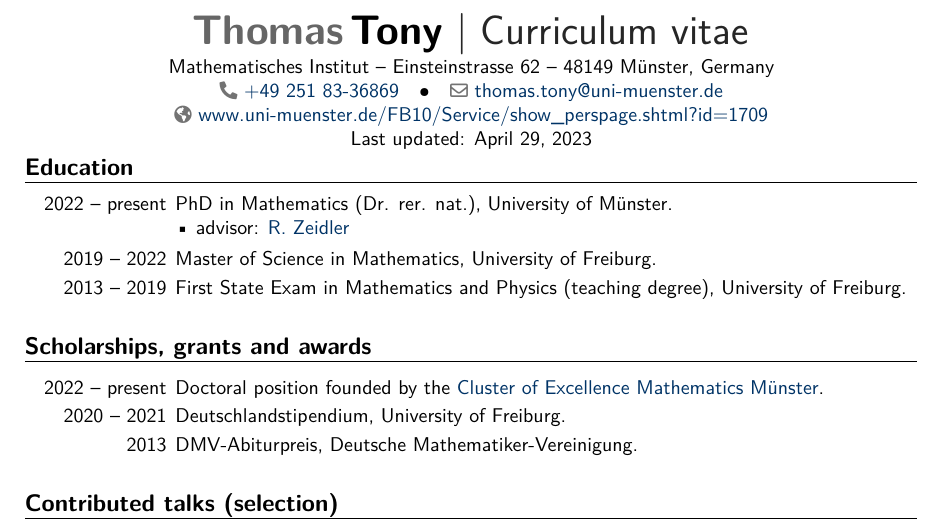
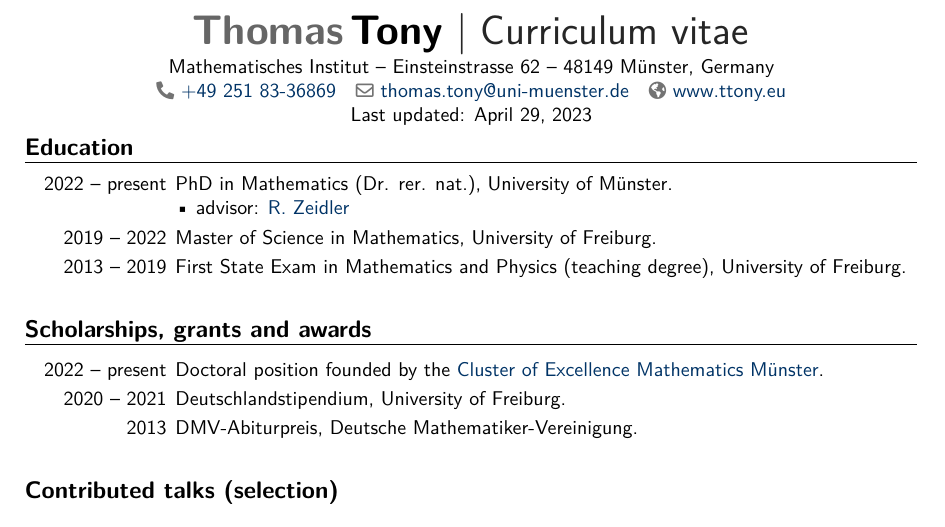
Before and after one commit to ttonyeu/ttony.github.io, a LaTeX CV (CV/CV.tex, which reads CV/2.Allgemeine Eingaben.tex): part of page 1 of 2, cut so that both start at the same text. Compiled offline with pdfLaTeX.

Commit message:
Dots in Header weg

```diff
--- a/CV/2.Allgemeine Eingaben.tex
+++ b/CV/2.Allgemeine Eingaben.tex
@@ -13,13 +13,15 @@
 
 %\input{addborntomoderncv.tex}  % Fügt Geburtstag wieder hinzu
 
+\renewcommand*{\makeheaddetailssymbol}{~~~}
+
 \name{Thomas}{Tony}
 \title{Curriculum vitae}
 \address{Mathematisches Institut}{Einsteinstrasse 62}{48149 Münster, Germany}
 \phone{+49 251 83-36869}
 % \mobile{+49 176 63422766}
 \email{thomas.tony@uni-muenster.de}
-\homepage{www.uni-muenster.de/FB10/Service/show\_perspage.shtml?id=1709}
+\homepage{www.ttony.eu}
 \extrainfo{Last updated: \today}
 
 %%%%%%%%%%%%%%%%%%%%%%%%%% Dateipfad %%%%%%%%%%%%%%%%%%%%%%%%%%%%%%%%%
```
Also changed, not shown: CV/CV.pdf, 5 other files.
